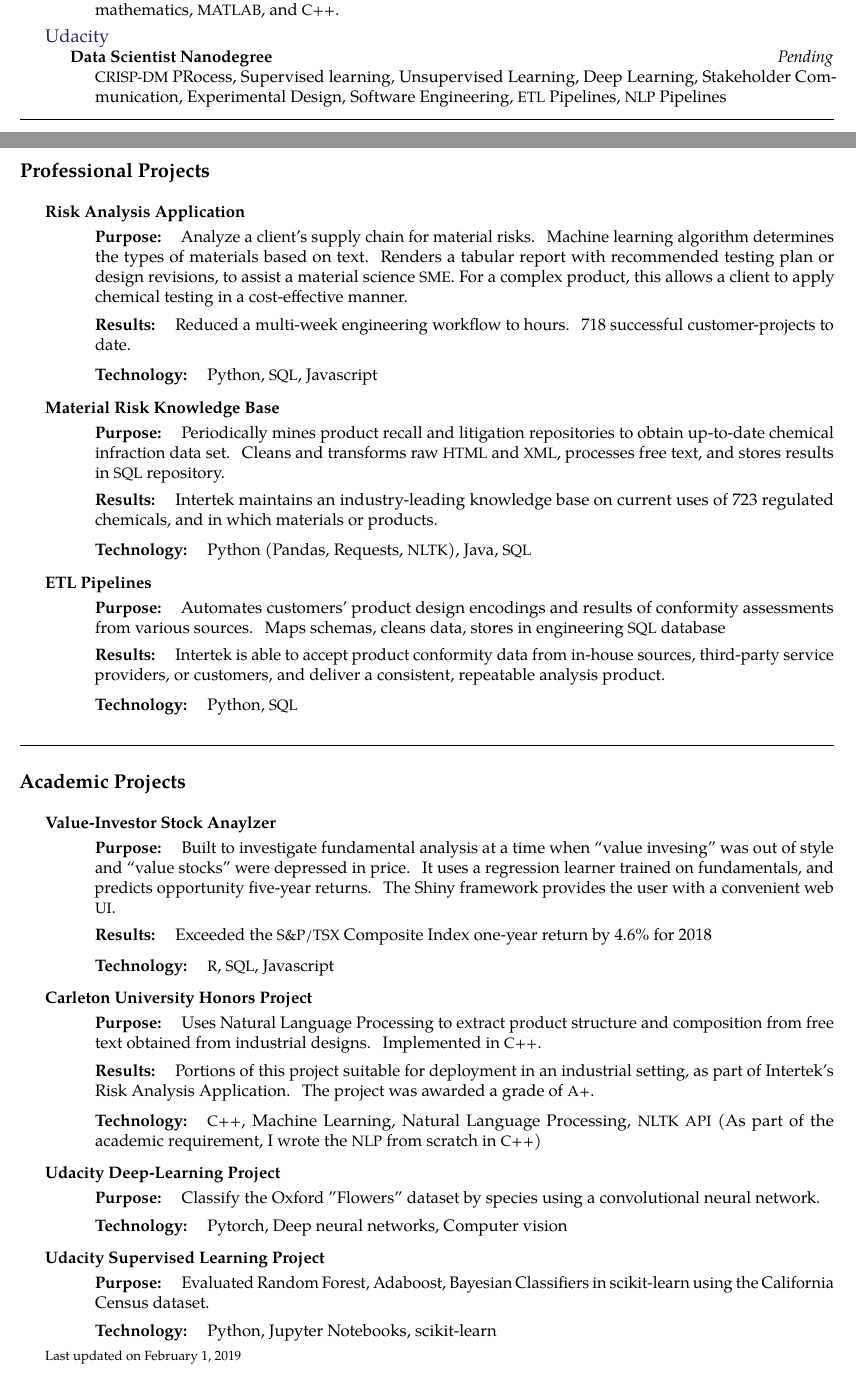
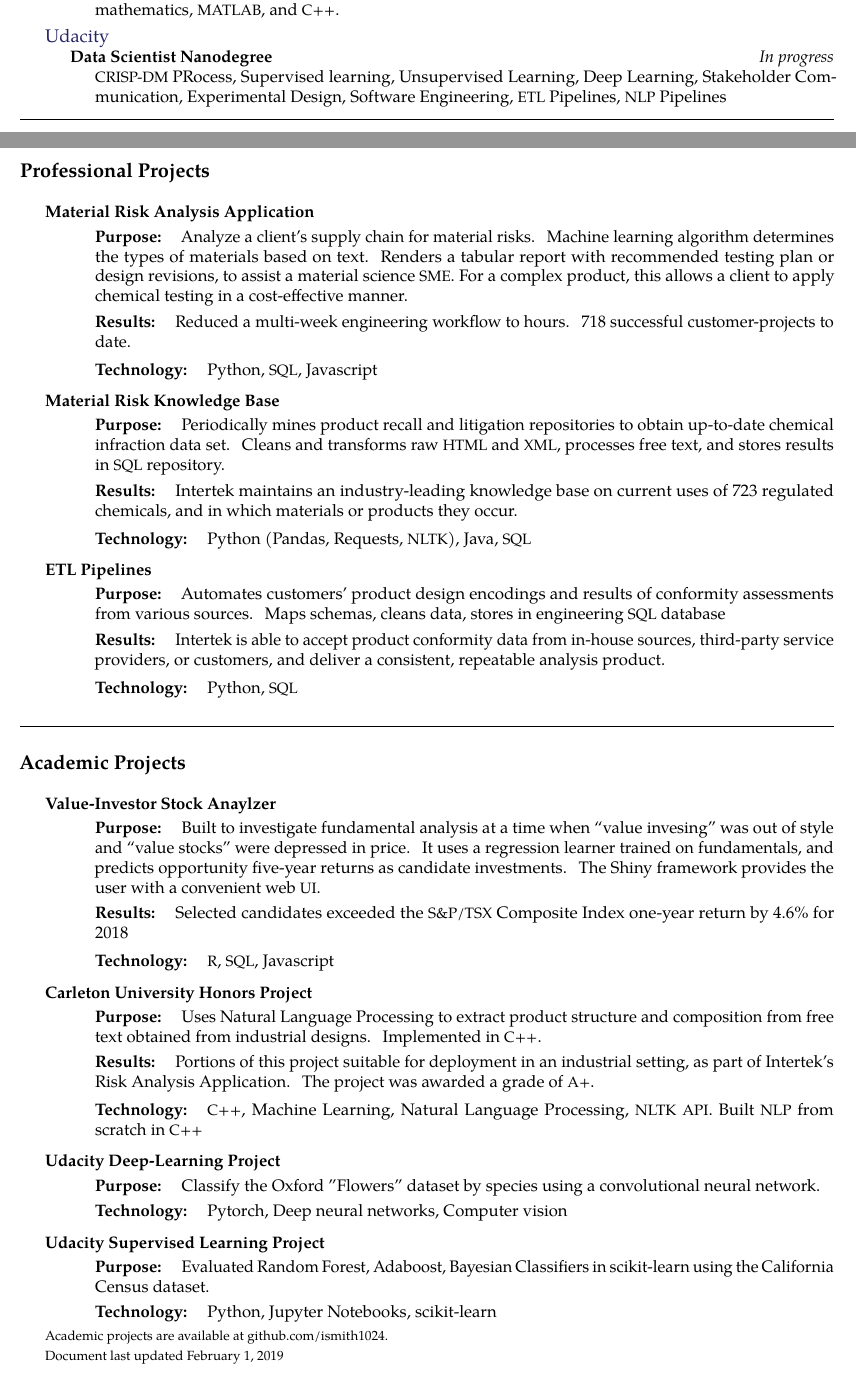
Before and after one commit to ismith1024/resume, a LaTeX CV (Ian_Smith_Resume.tex): two parts of pages 1 and 2 of 2, joined at a grey line, cut so that both start at the same text. Compiled offline with pdfLaTeX.

Commit message:
2019-02-01

```diff
--- a/Ian_Smith_Resume.tex
+++ b/Ian_Smith_Resume.tex
@@ -217,7 +217,7 @@ Mine and analyze data to keep up to date on enforcement and risk trends.  Automa
     {\textsc{}} {
     \headedsubsection
         {Data Scientist Nanodegree}
-        {Pending}
+        {In progress}
         {\bodytext{\acr{CRISP-DM} PRocess, Supervised learning, Unsupervised Learning, Deep Learning, Stakeholder Communication, Experimental Design, Software Engineering, \acr{ETL} Pipelines, \acr{NLP} Pipelines }}
 }
 
@@ -228,7 +228,7 @@ Mine and analyze data to keep up to date on enforcement and risk trends.  Automa
 \roottitle{}
 \headerone{Professional Projects}
 
-   \headertwo{Risk Analysis Application }
+   \headertwo{Material Risk Analysis Application }
    \projectLine{Purpose: }{ Analyze a client's supply chain for material risks.  Machine learning algorithm determines the types of materials based on text.
    Renders a tabular report with recommended testing plan or design revisions, to assist a material science \acr{SME}.  For a complex product,
    this allows a client to apply chemical testing in a cost-effective manner.}
@@ -239,7 +239,7 @@ Mine and analyze data to keep up to date on enforcement and risk trends.  Automa
   \headertwo{Material Risk Knowledge Base}
    \projectLine{Purpose: }{Periodically mines product recall and litigation repositories to obtain up-to-date chemical infraction data set.  Cleans and transforms raw \acr{HTML} and \acr{XML},
    processes free text, and stores results in \acr{SQL} repository.}
-   \projectLine{Results: }{ Intertek maintains an industry-leading knowledge base on current uses of 723 regulated chemicals, and in which materials or products.}
+   \projectLine{Results: }{ Intertek maintains an industry-leading knowledge base on current uses of 723 regulated chemicals, and in which materials or products they occur.}
    \projectLine{Technology: }{Python (Pandas, Requests, \acr{NLTK}), Java, \acr{SQL} }
 
 
@@ -260,16 +260,16 @@ Mine and analyze data to keep up to date on enforcement and risk trends.  Automa
 
    \headertwo{Value-Investor Stock Anaylzer}
    \projectLine{Purpose: }{ Built to investigate fundamental analysis at a time when ``value invesing'' was out of style and ``value stocks'' were depressed in price.
-   It uses a regression learner trained on fundamentals, and predicts opportunity five-year returns.
+   It uses a regression learner trained on fundamentals, and predicts opportunity five-year returns as candidate investments.
    The Shiny framework provides the user with a convenient web \acr{UI}.}
-   \projectLine{Results: }{Exceeded the \acr{S\&P/TSX} Composite Index one-year return by 4.6\% for 2018}
+   \projectLine{Results: }{Selected candidates exceeded the \acr{S\&P/TSX} Composite Index one-year return by 4.6\% for 2018}
    \projectLine{Technology: }{\acr{R}, \acr{SQL}, Javascript}
 
    \headertwo{Carleton University Honors Project}
    \projectLine{Purpose: }{ Uses Natural Language Processing to extract product structure and composition from free text obtained from industrial designs.  Implemented in \acr{C++}.}
    \projectLine{Results: }{Portions of this project suitable for deployment in an industrial setting, as part of Intertek's Risk Analysis Application.
    The project was awarded a grade of \acr{A+}.}
-   \projectLine{Technology: }{\acr{C++}, Machine Learning, Natural Language Processing, \acr{NLTK} \acr{API} (As part of the academic requirement, I wrote the \acr{NLP} from scratch in \acr{C++})}
+   \projectLine{Technology: }{\acr{C++}, Machine Learning, Natural Language Processing, \acr{NLTK} \acr{API}.  Built \acr{NLP} from scratch in \acr{C++}}
 
    \headertwo{Udacity Deep-Learning Project}
    \projectLine{Purpose: }{Classify the Oxford "Flowers" dataset by species using a convolutional neural network.}%  Accuracy 77\% }
@@ -287,11 +287,11 @@ dataset.}  %Accuracy 0.8671, $F_1$ 0.7433 }
    %\projectLine{Results: }{\acr{TBD}}
    \projectLine{Technology: }{Python, Jupyter Notebooks, scikit-learn}
 
-
+{\footnotesize Academic projects are available at github.com/ismith1024.}
 
 %\spacedhrule{1.5em}{-0.4em}
 
 \vfill
 
-{\footnotesize Last updated on \today}
+{\footnotesize Document last updated \today}
 \end{document}
```
Also changed, not shown: updates.txt (+2 -13 lines), Ian_Smith_Resume.pdf, 2 other files.
